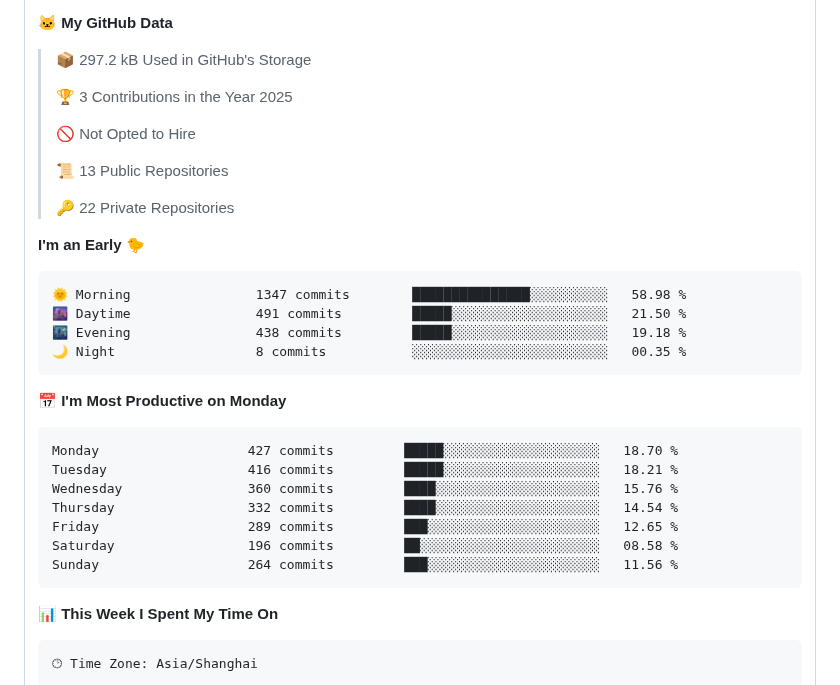
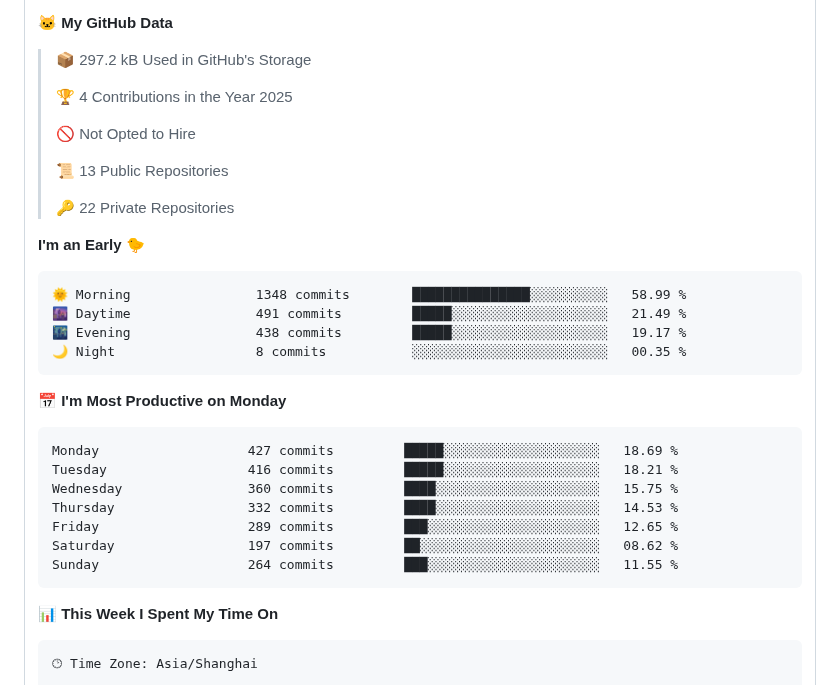
Before and after one commit to betterfor/betterfor, a Markdown page: README.md, the part around one of its changes. Drawn GitHub-style.

Commit message:
Updated with Dev Metrics

````diff
--- a/README.md
+++ b/README.md
@@ -66,7 +66,7 @@
 
 > 📦 297.2 kB Used in GitHub's Storage
  >
-> 🏆 3 Contributions in the Year 2025
+> 🏆 4 Contributions in the Year 2025
  >
 > 🚫 Not Opted to Hire
  >
@@ -77,21 +77,21 @@
 **I'm an Early 🐤**
 
 ```text
-🌞 Morning                1347 commits        ███████████████░░░░░░░░░░   58.98 %
-🌆 Daytime                491 commits         █████░░░░░░░░░░░░░░░░░░░░   21.50 %
-🌃 Evening                438 commits         █████░░░░░░░░░░░░░░░░░░░░   19.18 %
+🌞 Morning                1348 commits        ███████████████░░░░░░░░░░   58.99 %
+🌆 Daytime                491 commits         █████░░░░░░░░░░░░░░░░░░░░   21.49 %
+🌃 Evening                438 commits         █████░░░░░░░░░░░░░░░░░░░░   19.17 %
 🌙 Night                  8 commits           ░░░░░░░░░░░░░░░░░░░░░░░░░   00.35 %
 ```
 📅 **I'm Most Productive on Monday**
 
 ```text
-Monday                   427 commits         █████░░░░░░░░░░░░░░░░░░░░   18.70 %
+Monday                   427 commits         █████░░░░░░░░░░░░░░░░░░░░   18.69 %
 Tuesday                  416 commits         █████░░░░░░░░░░░░░░░░░░░░   18.21 %
-Wednesday                360 commits         ████░░░░░░░░░░░░░░░░░░░░░   15.76 %
-Thursday                 332 commits         ████░░░░░░░░░░░░░░░░░░░░░   14.54 %
+Wednesday                360 commits         ████░░░░░░░░░░░░░░░░░░░░░   15.75 %
+Thursday                 332 commits         ████░░░░░░░░░░░░░░░░░░░░░   14.53 %
 Friday                   289 commits         ███░░░░░░░░░░░░░░░░░░░░░░   12.65 %
-Saturday                 196 commits         ██░░░░░░░░░░░░░░░░░░░░░░░   08.58 %
-Sunday                   264 commits         ███░░░░░░░░░░░░░░░░░░░░░░   11.56 %
+Saturday                 197 commits         ██░░░░░░░░░░░░░░░░░░░░░░░   08.62 %
+Sunday                   264 commits         ███░░░░░░░░░░░░░░░░░░░░░░   11.55 %
 ```
 
 
````
Also changed, not shown: other parts of README.md (+1 -1 lines), assets/bar_graph.png.
